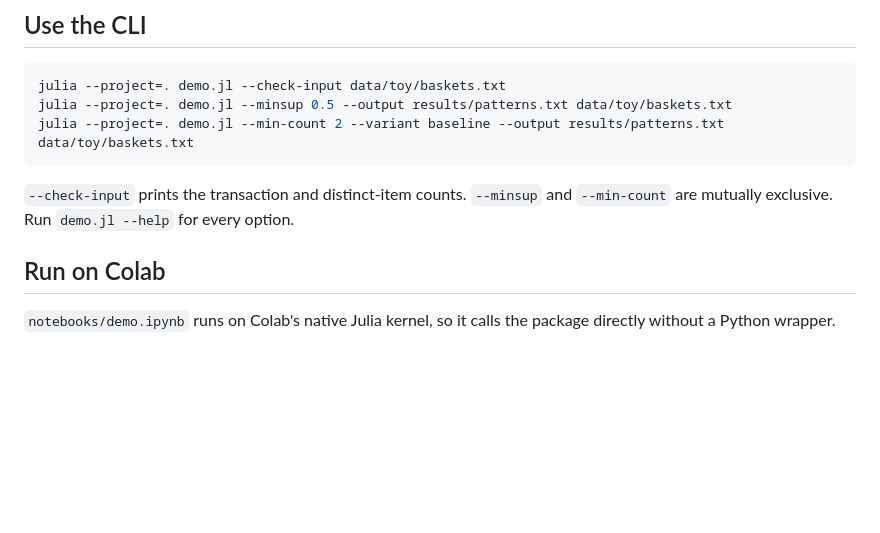
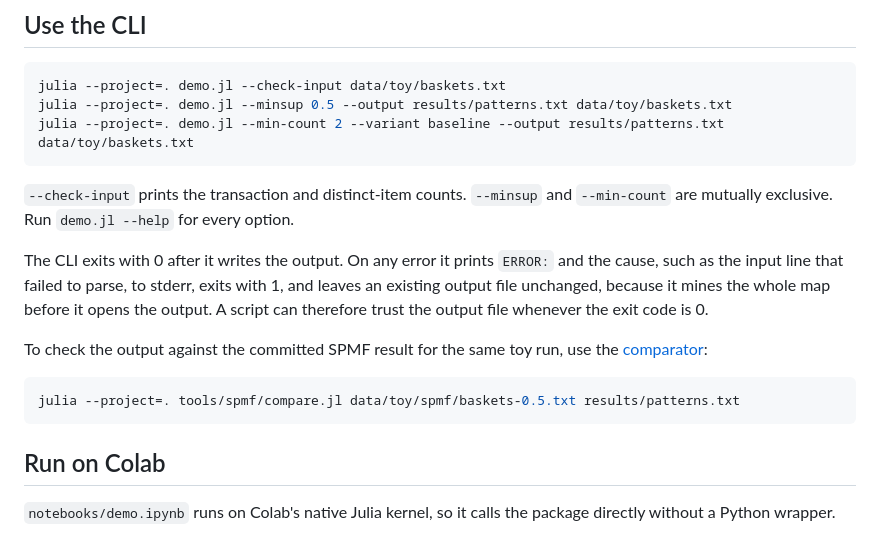
Before and after one commit to NgTHung/Itemset, a Markdown page: README.md, the part around the change. GitHub-like rendering; blank space fills up the shorter version.

Commit message:
docs: state CLI exit codes and show the SPMF comparison step
Refs DAT-29

````diff
--- a/README.md
+++ b/README.md
@@ -50,6 +50,14 @@ julia --project=. demo.jl --min-count 2 --variant baseline --output results/patt
 
 `--check-input` prints the transaction and distinct-item counts. `--minsup` and `--min-count` are mutually exclusive. Run `demo.jl --help` for every option.
 
+The CLI exits with 0 after it writes the output. On any error it prints `ERROR:` and the cause, such as the input line that failed to parse, to stderr, exits with 1, and leaves an existing output file unchanged, because it mines the whole map before it opens the output. A script can therefore trust the output file whenever the exit code is 0.
+
+To check the output against the committed SPMF result for the same toy run, use the [comparator](tools/spmf/README.md#compare-outputs):
+
+```sh
+julia --project=. tools/spmf/compare.jl data/toy/spmf/baskets-0.5.txt results/patterns.txt
+```
+
 ## Run on Colab
 
 `notebooks/demo.ipynb` runs on Colab's native Julia kernel, so it calls the package directly without a Python wrapper.
````
